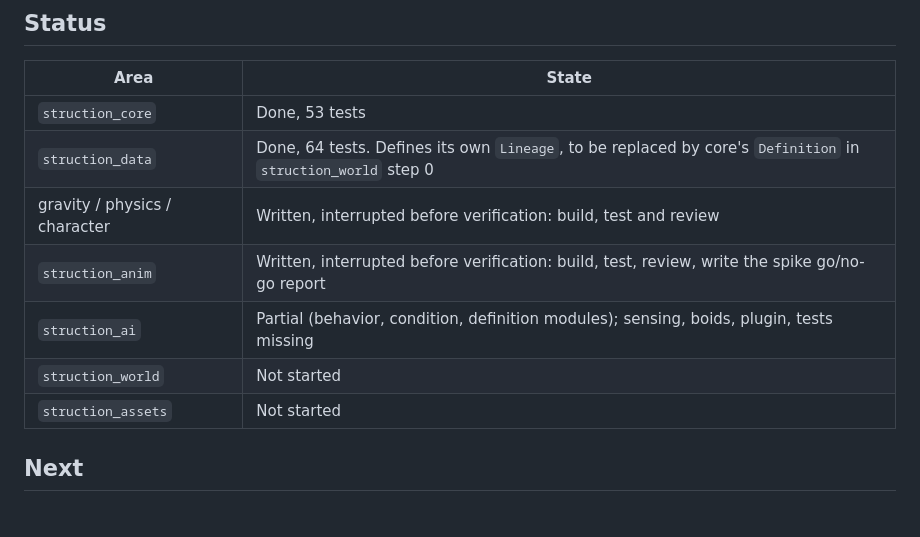
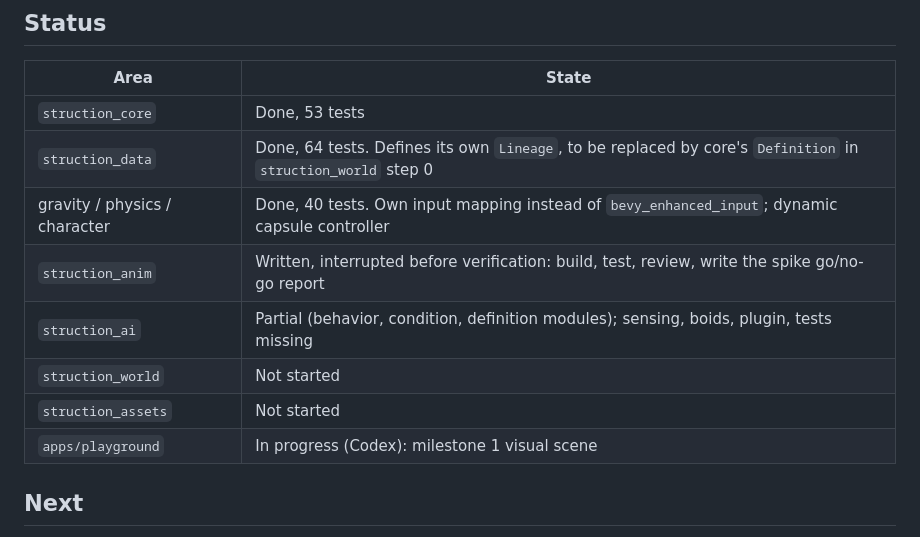
Before and after one commit to Emefedez/Struction, a Markdown page: AGENTS.md, the part around the change. Drawn GitHub-style.

Commit message:
Update AGENTS.md status: milestone 1 crates verified
Co-Authored-By: Claude Opus 5.5 (1M context) <noreply@anthropic.com>

```diff
--- a/AGENTS.md
+++ b/AGENTS.md
@@ -42,11 +42,12 @@ From the design review's pending recommendations, treated as decided:
 | --- | --- |
 | `struction_core` | Done, 53 tests |
 | `struction_data` | Done, 64 tests. Defines its own `Lineage`, to be replaced by core's `Definition` in `struction_world` step 0 |
-| gravity / physics / character | Written, interrupted before verification: build, test and review |
+| gravity / physics / character | Done, 40 tests. Own input mapping instead of `bevy_enhanced_input`; dynamic capsule controller |
 | `struction_anim` | Written, interrupted before verification: build, test, review, write the spike go/no-go report |
 | `struction_ai` | Partial (behavior, condition, definition modules); sensing, boids, plugin, tests missing |
 | `struction_world` | Not started |
 | `struction_assets` | Not started |
+| `apps/playground` | In progress (Codex): milestone 1 visual scene |
 
 ## Next
 
```
